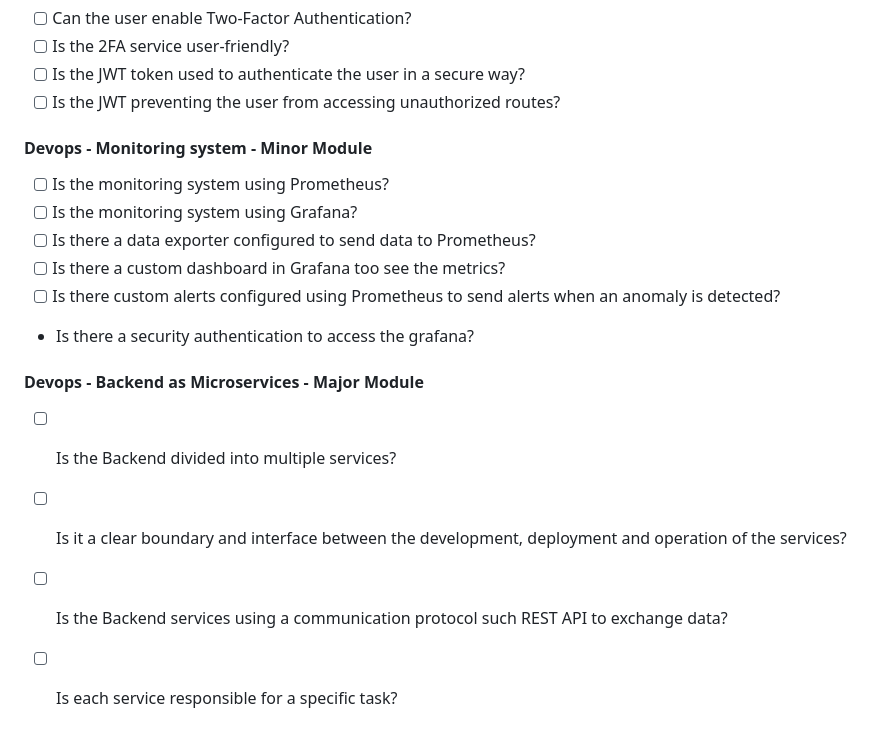
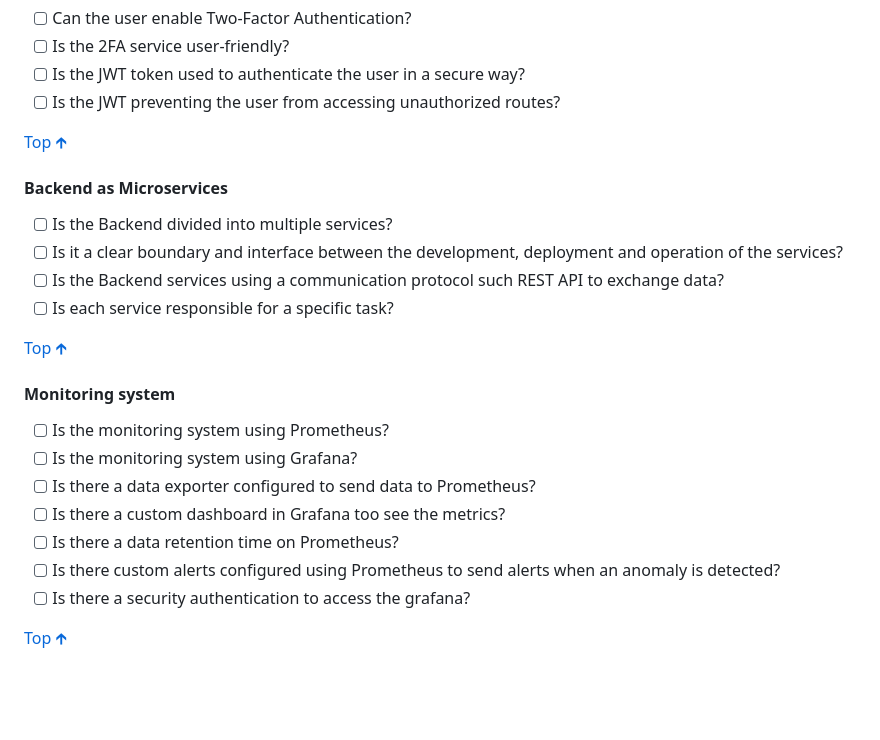
Before and after one commit to maricard18/42-transcendence, a Markdown page: transcendence.md, the part around one of its changes. GitHub-like rendering; blank space fills up the shorter version.

```diff
--- a/transcendence.md
+++ b/transcendence.md
@@ -119,16 +142,23 @@ users play Pong with others. Must have a nice user interface and real-time multi
 - [ ] Is the JWT token used to authenticate the user in a secure way?
 - [ ] Is the JWT preventing the user from accessing unauthorized routes?
 
-#### Devops - Monitoring system - **Minor Module**
+[Top 🡱](#security)
+
+#### Backend as Microservices
+- [ ] Is the Backend divided into multiple services?
+- [ ] Is it a clear boundary and interface between the development, deployment and operation of the services?
+- [ ] Is the Backend services using a communication protocol such REST API to exchange data?
+- [ ] Is each service responsible for a specific task?
+
+[Top 🡱](#devops)
+
+#### Monitoring system
 - [ ] Is the monitoring system using Prometheus?
 - [ ] Is the monitoring system using Grafana?
 - [ ] Is there a data exporter configured to send data to Prometheus?
 - [ ] Is there a custom dashboard in Grafana too see the metrics?
+- [ ] Is there a data retention time on Prometheus?
 - [ ] Is there custom alerts configured using Prometheus to send alerts when an anomaly is detected?
-- Is there a security authentication to access the grafana?
+- [ ] Is there a security authentication to access the grafana?
 
-#### Devops - Backend as Microservices - **Major Module**
-- [ ] Is the Backend divided into multiple services?
-- [ ] Is it a clear boundary and interface between the development, deployment and operation of the services?
-- [ ] Is the Backend services using a communication protocol such REST API to exchange data?
-- [ ] Is each service responsible for a specific task?
+[Top 🡱](#devops)
```
Also changed, not shown: other parts of transcendence.md (+73 -50 lines).
